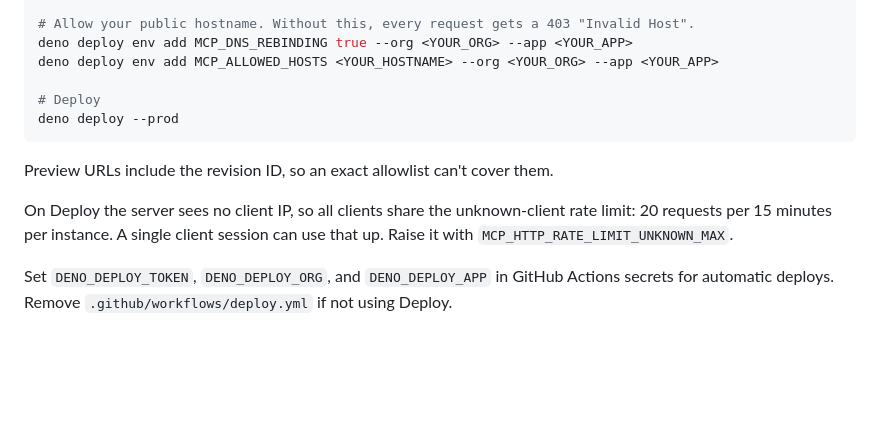
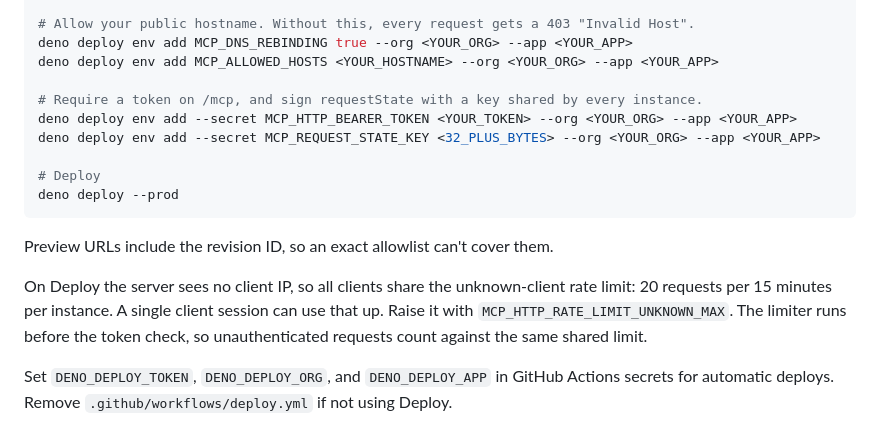
Before and after one commit to phughesmcr/deno-mcp-template, a Markdown page: README.md, the part around the change. GitHub-like rendering; blank space fills up the shorter version.

Commit message:
docs: add Deno Deploy auth and state key steps

````diff
--- a/README.md
+++ b/README.md
@@ -271,13 +271,17 @@ deno deploy database assign <YOUR_DB> --org <YOUR_ORG> --app <YOUR_APP>
 deno deploy env add MCP_DNS_REBINDING true --org <YOUR_ORG> --app <YOUR_APP>
 deno deploy env add MCP_ALLOWED_HOSTS <YOUR_HOSTNAME> --org <YOUR_ORG> --app <YOUR_APP>
 
+# Require a token on /mcp, and sign requestState with a key shared by every instance.
+deno deploy env add --secret MCP_HTTP_BEARER_TOKEN <YOUR_TOKEN> --org <YOUR_ORG> --app <YOUR_APP>
+deno deploy env add --secret MCP_REQUEST_STATE_KEY <32_PLUS_BYTES> --org <YOUR_ORG> --app <YOUR_APP>
+
 # Deploy
 deno deploy --prod
 ```
 
 Preview URLs include the revision ID, so an exact allowlist can't cover them.
 
-On Deploy the server sees no client IP, so all clients share the unknown-client rate limit: 20 requests per 15 minutes per instance. A single client session can use that up. Raise it with `MCP_HTTP_RATE_LIMIT_UNKNOWN_MAX`.
+On Deploy the server sees no client IP, so all clients share the unknown-client rate limit: 20 requests per 15 minutes per instance. A single client session can use that up. Raise it with `MCP_HTTP_RATE_LIMIT_UNKNOWN_MAX`. The limiter runs before the token check, so unauthenticated requests count against the same shared limit.
 
 Set `DENO_DEPLOY_TOKEN`, `DENO_DEPLOY_ORG`, and `DENO_DEPLOY_APP` in GitHub Actions secrets for automatic deploys. Remove `.github/workflows/deploy.yml` if not using Deploy.
 
````
